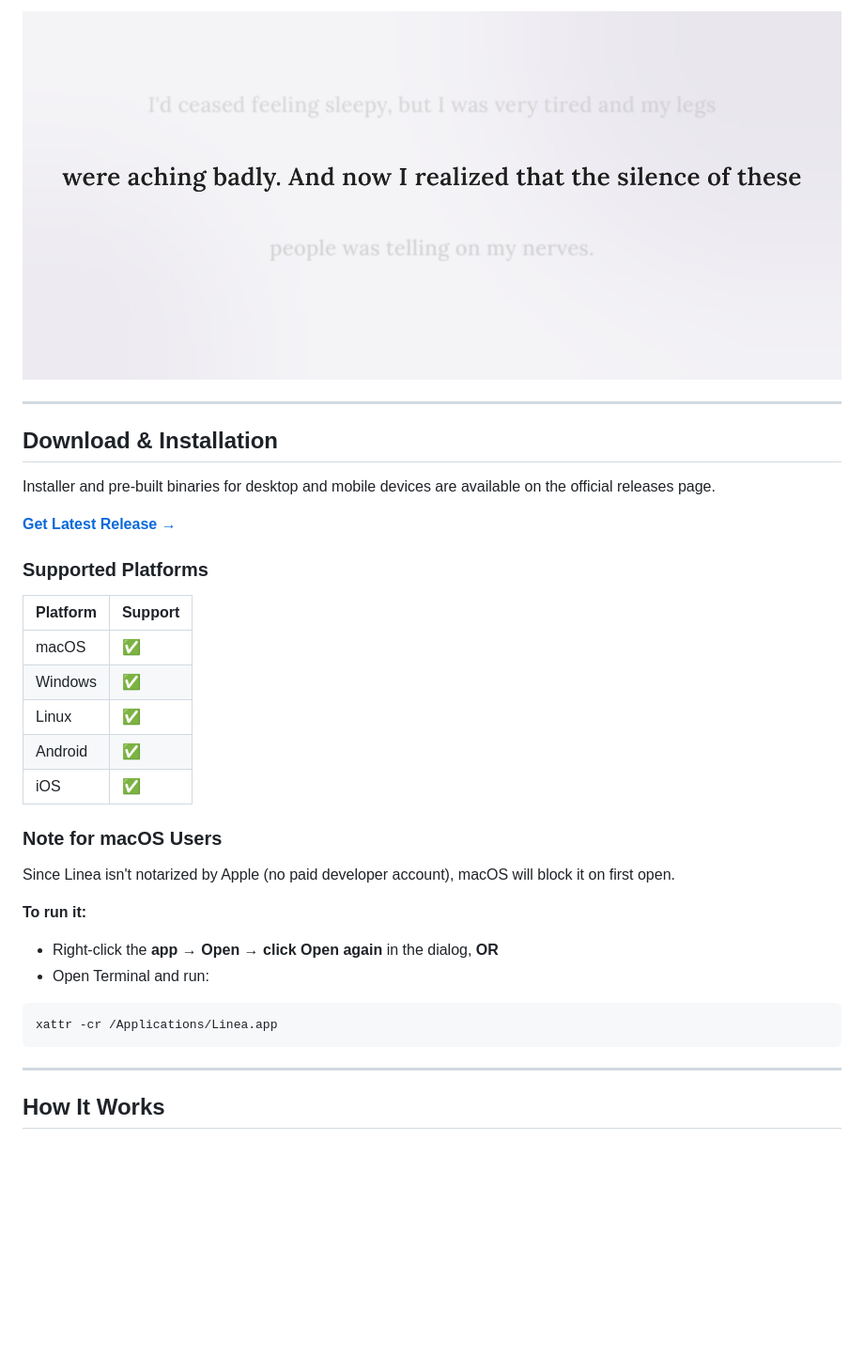
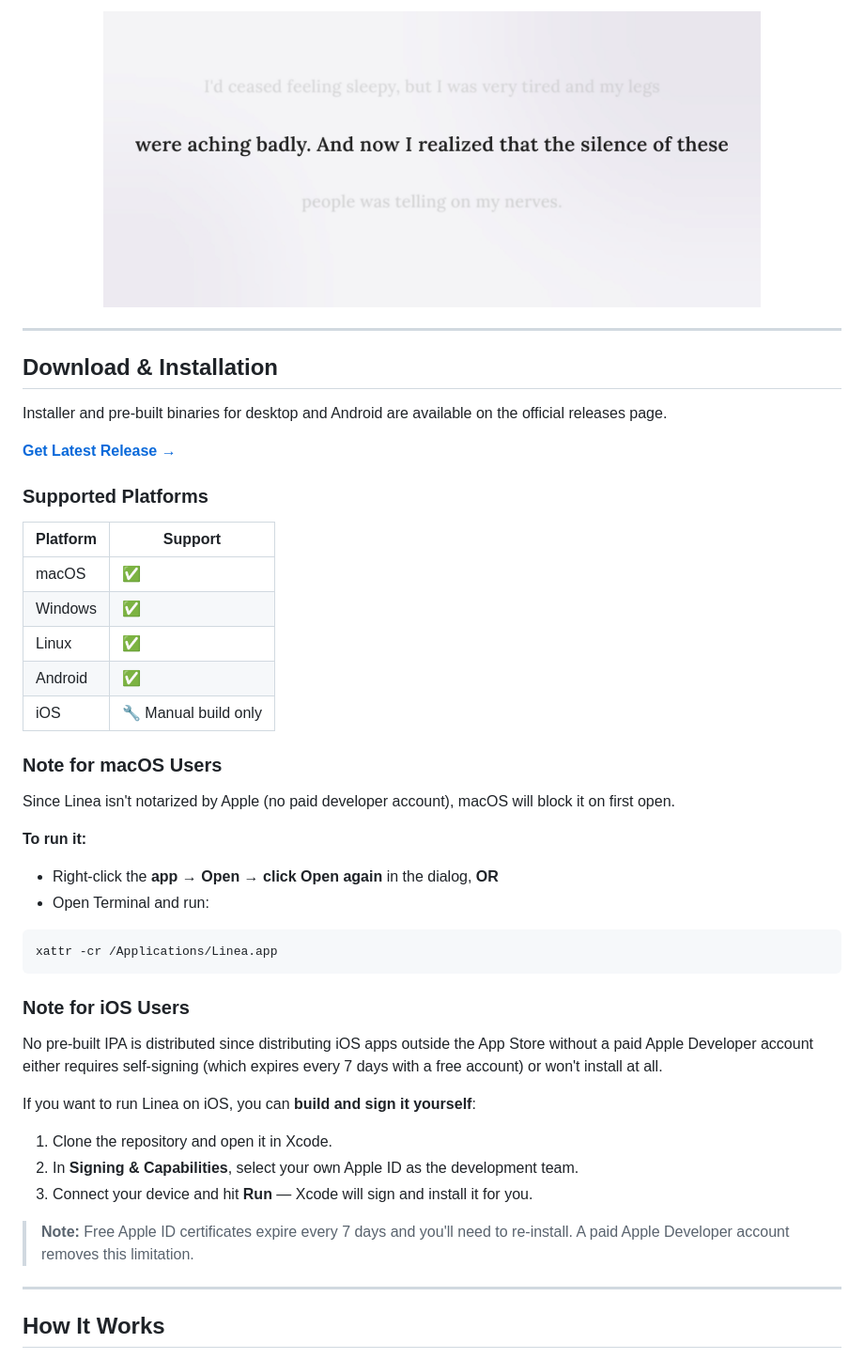
Before and after one commit to Ankit-692/linea, a Markdown page: README.md, the part around one of its changes. Shown at 94% size. Rendered like a GitHub page; blank space fills up the shorter version.

Commit message:
Revise README for mobile support and developer guide
Updated README to reflect changes in mobile support and installation notes for iOS users. Added developer guide for building from source.

````diff
--- a/README.md
+++ b/README.md
@@ -59,27 +62,29 @@ Linea extracts the text from your documents behind the scenes, indexing it by pa
 
 **Fullscreen Reader**
 
-![Linea Mobile Fullscreen Reader](assets/screenshots/reader_mobile_fullscreen.jpg)
+<img src="assets/screenshots/reader_mobile_fullscreen.jpg" alt="Linea Mobile Fullscreen Reader" width="700"/>
 
 </div>
+
+
 
 ---
 
 ## Download & Installation
 
-Installer and pre-built binaries for desktop and mobile devices are available on the official releases page.
+Installer and pre-built binaries for desktop and Android are available on the official releases page.
 
 [**Get Latest Release →**](https://github.com/Ankit-692/linea/releases)
 
 ### Supported Platforms
 
-| Platform | Support |
-|----------|---------|
-| macOS    | ✅      |
-| Windows  | ✅      |
-| Linux    | ✅      |
-| Android  | ✅      |
-| iOS      | ✅      |
+| Platform | Support                  |
+|----------|--------------------------|
+| macOS    | ✅                       |
+| Windows  | ✅                       |
+| Linux    | ✅                       |
+| Android  | ✅                       |
+| iOS      | 🔧 Manual build only    |
 
 ### Note for macOS Users
 
@@ -94,6 +99,18 @@ Since Linea isn't notarized by Apple (no paid developer account), macOS will blo
 xattr -cr /Applications/Linea.app
 ```
 
+### Note for iOS Users
+
+No pre-built IPA is distributed since distributing iOS apps outside the App Store without a paid Apple Developer account either requires self-signing (which expires every 7 days with a free account) or won't install at all.
+
+If you want to run Linea on iOS, you can **build and sign it yourself**:
+
+1. Clone the repository and open it in Xcode.
+2. In **Signing & Capabilities**, select your own Apple ID as the development team.
+3. Connect your device and hit **Run** — Xcode will sign and install it for you.
+
+> **Note:** Free Apple ID certificates expire every 7 days and you'll need to re-install. A paid Apple Developer account removes this limitation.
+
 ---
 
 ## How It Works
````
Also changed, not shown: other parts of README.md (+110 -9 lines).
